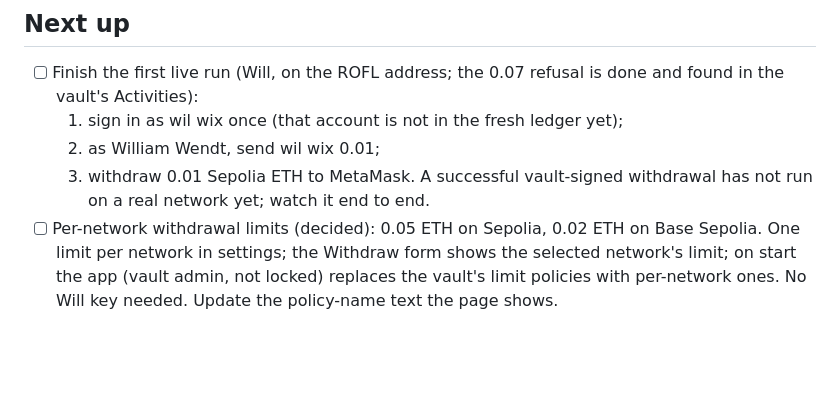
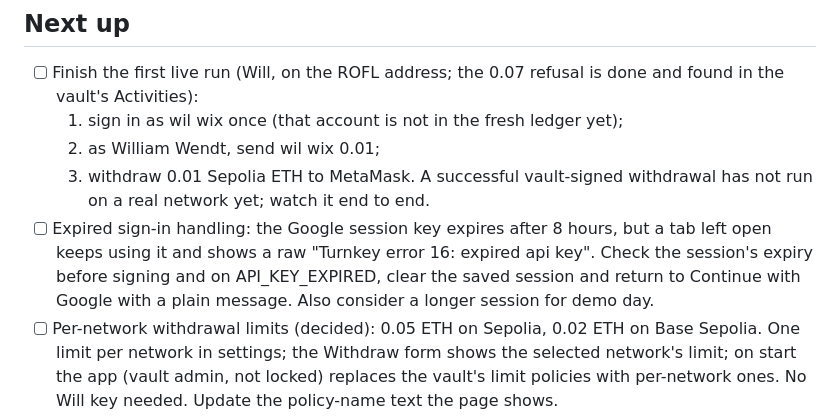
Before and after one commit to wilwixqa1/crossroads-turnkey, a Markdown page: docs/BACKLOG.md, the part around the change. Drawn GitHub-style; blank space fills up the shorter version.

Commit message:
Backlog: handle expired Google sign-in sessions gracefully

```diff
--- a/docs/BACKLOG.md
+++ b/docs/BACKLOG.md
@@ -8,6 +8,7 @@ Actionable work only, roughly in order. Facts that are not work live as comments
   1. sign in as wil wix once (that account is not in the fresh ledger yet);
   2. as William Wendt, send wil wix 0.01;
   3. withdraw 0.01 Sepolia ETH to MetaMask. A successful vault-signed withdrawal has not run on a real network yet; watch it end to end.
+- [ ] Expired sign-in handling: the Google session key expires after 8 hours, but a tab left open keeps using it and shows a raw "Turnkey error 16: expired api key". Check the session's expiry before signing and on API_KEY_EXPIRED, clear the saved session and return to Continue with Google with a plain message. Also consider a longer session for demo day.
 - [ ] Per-network withdrawal limits (decided): 0.05 ETH on Sepolia, 0.02 ETH on Base Sepolia. One limit per network in settings; the Withdraw form shows the selected network's limit; on start the app (vault admin, not locked) replaces the vault's limit policies with per-network ones. No Will key needed. Update the policy-name text the page shows.
 - [ ] Proof page (Phase 5), linked from the header:
   - code version: ROFL app ID, enclave identity and image digest from the committed manifest, explorer link;
```
